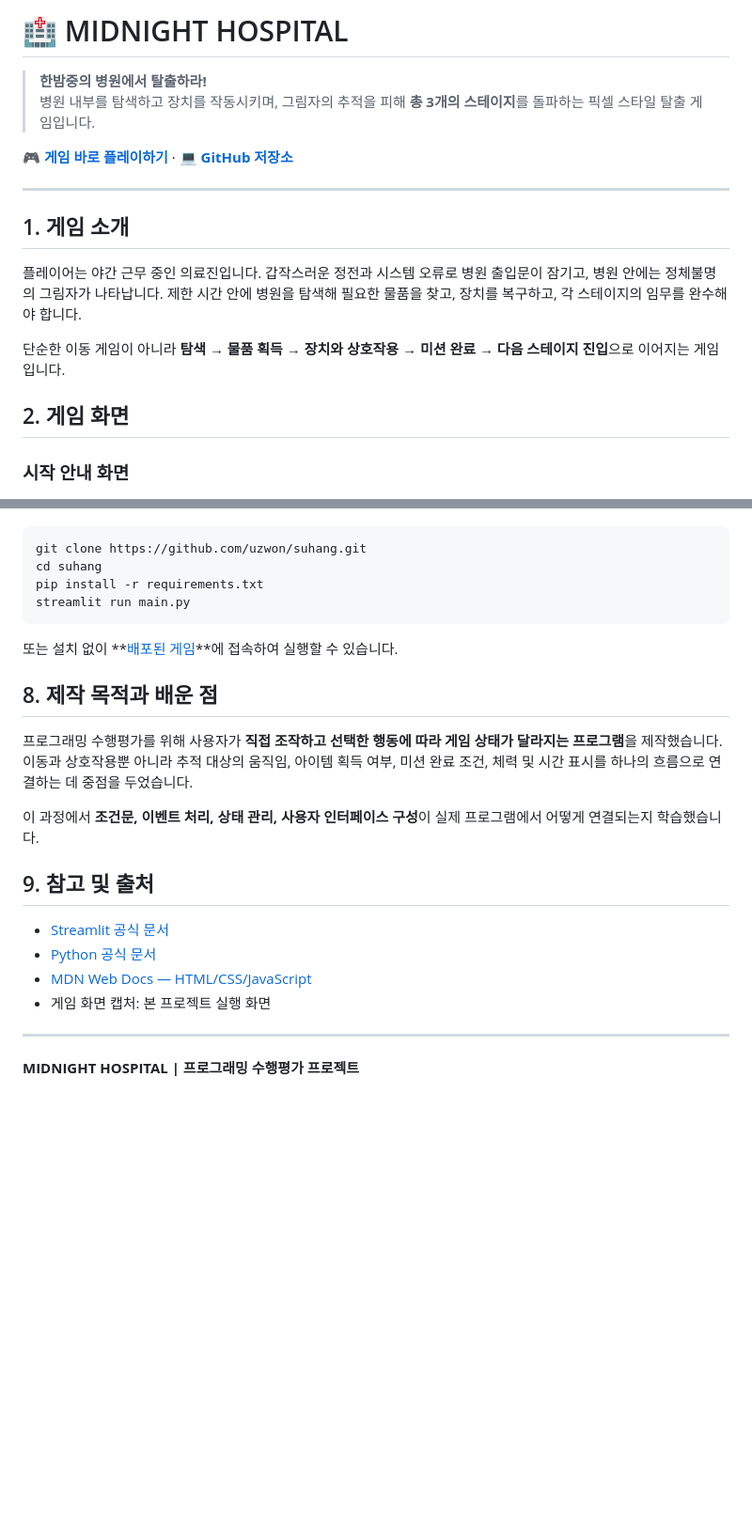
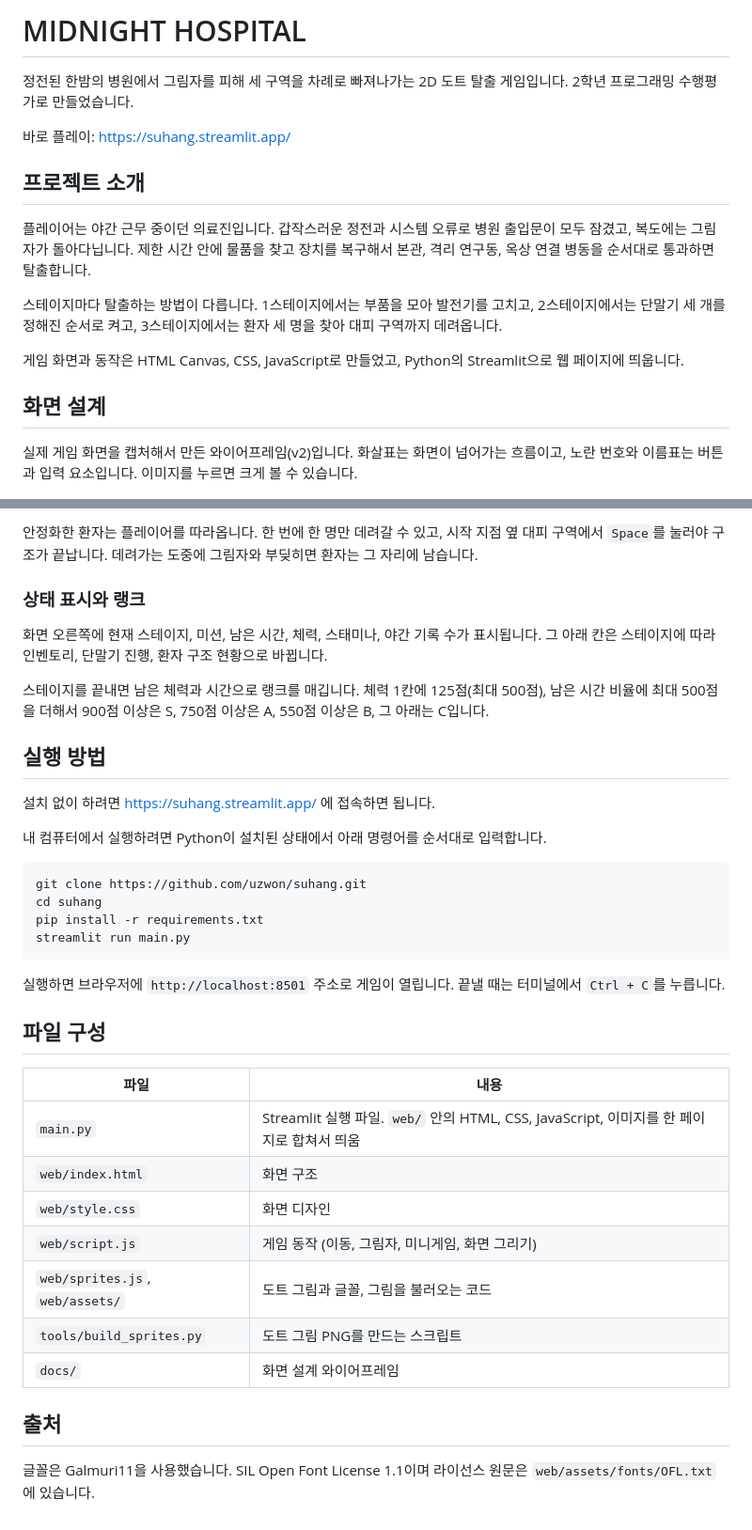
Before and after one commit to uzwon/suhang, a Markdown page: README.md, 2 parts joined by grey strips. Shown at 94% size. Rendered like a GitHub page; blank space fills up the shorter version.

Commit message:
README 내용 수정

````diff
--- a/README.md
+++ b/README.md
@@ -1,19 +1,18 @@
-# 🏥 MIDNIGHT HOSPITAL
+# MIDNIGHT HOSPITAL
 
-> **한밤중의 병원에서 탈출하라!**
-> 병원 내부를 탐색하고 장치를 작동시키며, 그림자의 추적을 피해 **총 3개의 스테이지**를 돌파하는 픽셀 스타일 탈출 게임입니다.
+정전된 한밤의 병원에서 그림자를 피해 세 구역을 차례로 빠져나가는 2D 도트 탈출 게임입니다. 2학년 프로그래밍 수행평가로 만들었습니다.
 
-**🎮 [게임 바로 플레이하기](https://suhang.streamlit.app/)** · **💻 [GitHub 저장소](https://github.com/uzwon/suhang)**
+바로 플레이: https://suhang.streamlit.app/
 
----
+## 프로젝트 소개
 
-## 1. 게임 소개
+플레이어는 야간 근무 중이던 의료진입니다. 갑작스러운 정전과 시스템 오류로 병원 출입문이 모두 잠겼고, 복도에는 그림자가 돌아다닙니다. 제한 시간 안에 물품을 찾고 장치를 복구해서 본관, 격리 연구동, 옥상 연결 병동을 순서대로 통과하면 탈출합니다.
 
-플레이어는 야간 근무 중인 의료진입니다. 갑작스러운 정전과 시스템 오류로 병원 출입문이 잠기고, 병원 안에는 정체불명의 그림자가 나타납니다. 제한 시간 안에 병원을 탐색해 필요한 물품을 찾고, 장치를 복구하고, 각 스테이지의 임무를 완수해야 합니다.
+스테이지마다 탈출하는 방법이 다릅니다. 1스테이지에서는 부품을 모아 발전기를 고치고, 2스테이지에서는 단말기 세 개를 정해진 순서로 켜고, 3스테이지에서는 환자 세 명을 찾아 대피 구역까지 데려옵니다.
 
-단순한 이동 게임이 아니라 **탐색 → 물품 획득 → 장치와 상호작용 → 미션 완료 → 다음 스테이지 진입**으로 이어지는 게임입니다.
+게임 화면과 동작은 HTML Canvas, CSS, JavaScript로 만들었고, Python의 Streamlit으로 웹 페이지에 띄웁니다.
 
-## 2. 게임 화면
+## 화면 설계
 
-### 시작 안내 화면
+실제 게임 화면을 캡처해서 만든 와이어프레임(v2)입니다. 화살표는 화면이 넘어가는 흐름이고, 노란 번호와 이름표는 버튼과 입력 요소입니다. 이미지를 누르면 크게 볼 수 있습니다.
 
@@ -74,3 +85,16 @@ Python이 설치된 환경에서 다음 명령어를 순서대로 입력합니
+안정화한 환자는 플레이어를 따라옵니다. 한 번에 한 명만 데려갈 수 있고, 시작 지점 옆 대피 구역에서 `Space`를 눌러야 구조가 끝납니다. 데려가는 도중에 그림자와 부딪히면 환자는 그 자리에 남습니다.
+
+### 상태 표시와 랭크
+
+화면 오른쪽에 현재 스테이지, 미션, 남은 시간, 체력, 스태미나, 야간 기록 수가 표시됩니다. 그 아래 칸은 스테이지에 따라 인벤토리, 단말기 진행, 환자 구조 현황으로 바뀝니다.
+
+스테이지를 끝내면 남은 체력과 시간으로 랭크를 매깁니다. 체력 1칸에 125점(최대 500점), 남은 시간 비율에 최대 500점을 더해서 900점 이상은 S, 750점 이상은 A, 550점 이상은 B, 그 아래는 C입니다.
+
+## 실행 방법
+
+설치 없이 하려면 https://suhang.streamlit.app/ 에 접속하면 됩니다.
+
+내 컴퓨터에서 실행하려면 Python이 설치된 상태에서 아래 명령어를 순서대로 입력합니다.
 
 ```bash
 git clone https://github.com/uzwon/suhang.git
@@ -79,22 +103,20 @@ pip install -r requirements.txt
 streamlit run main.py
 ```
 
-또는 설치 없이 **[배포된 게임](https://suhang.streamlit.app/)**에 접속하여 실행할 수 있습니다.
+실행하면 브라우저에 `http://localhost:8501` 주소로 게임이 열립니다. 끝낼 때는 터미널에서 `Ctrl + C`를 누릅니다.
 
-## 8. 제작 목적과 배운 점
+## 파일 구성
 
-프로그래밍 수행평가를 위해 사용자가 **직접 조작하고 선택한 행동에 따라 게임 상태가 달라지는 프로그램**을 제작했습니다. 이동과 상호작용뿐 아니라 추적 대상의 움직임, 아이템 획득 여부, 미션 완료 조건, 체력 및 시간 표시를 하나의 흐름으로 연결하는 데 중점을 두었습니다.
+| 파일 | 내용 |
+|---|---|
+| `main.py` | Streamlit 실행 파일. `web/` 안의 HTML, CSS, JavaScript, 이미지를 한 페이지로 합쳐서 띄움 |
+| `web/index.html` | 화면 구조 |
+| `web/style.css` | 화면 디자인 |
+| `web/script.js` | 게임 동작 (이동, 그림자, 미니게임, 화면 그리기) |
+| `web/sprites.js`, `web/assets/` | 도트 그림과 글꼴, 그림을 불러오는 코드 |
+| `tools/build_sprites.py` | 도트 그림 PNG를 만드는 스크립트 |
+| `docs/` | 화면 설계 와이어프레임 |
 
-이 과정에서 **조건문, 이벤트 처리, 상태 관리, 사용자 인터페이스 구성**이 실제 프로그램에서 어떻게 연결되는지 학습했습니다.
+## 출처
 
-## 9. 참고 및 출처
-
-- [Streamlit 공식 문서](https://docs.streamlit.io/)
-- [Python 공식 문서](https://docs.python.org/3/)
-- [MDN Web Docs — HTML/CSS/JavaScript](https://developer.mozilla.org/ko/)
-- 게임 화면 캡처: 본 프로젝트 실행 화면
-
-
----
-
-**MIDNIGHT HOSPITAL | 프로그래밍 수행평가 프로젝트**
+글꼴은 Galmuri11을 사용했습니다. SIL Open Font License 1.1이며 라이선스 원문은 `web/assets/fonts/OFL.txt`에 있습니다.
````
Also changed, not shown: other parts of README.md (+48 -36 lines).
